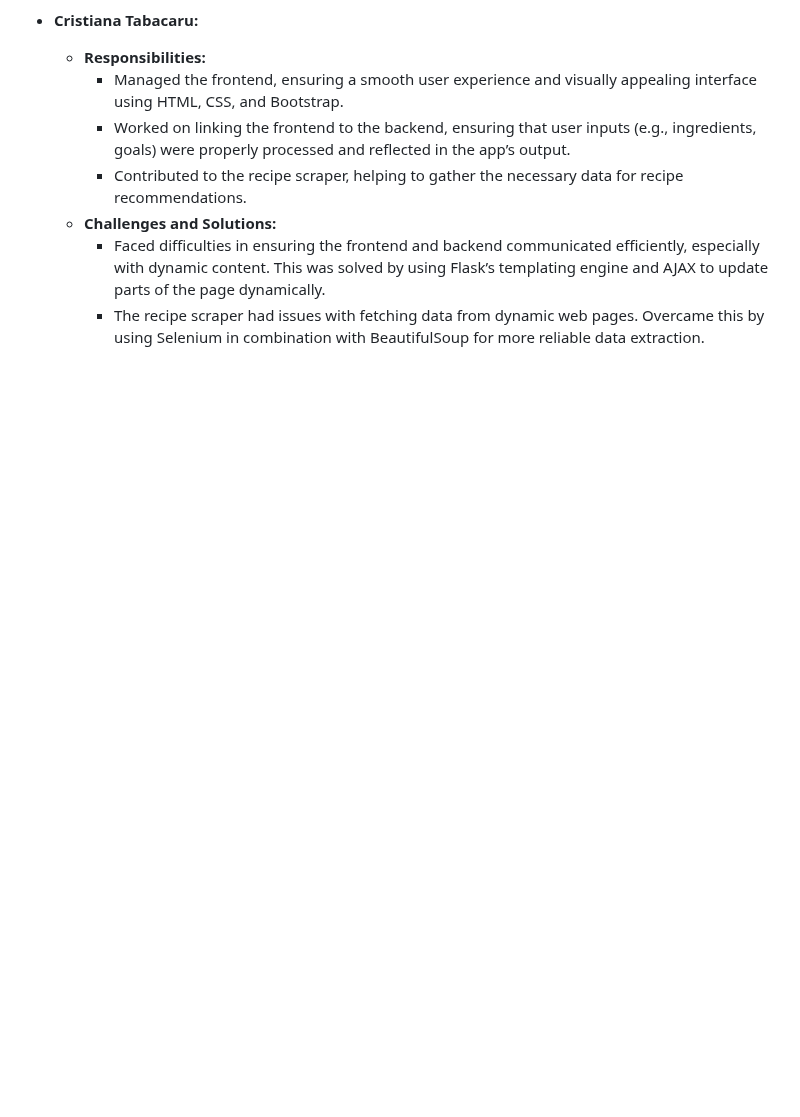
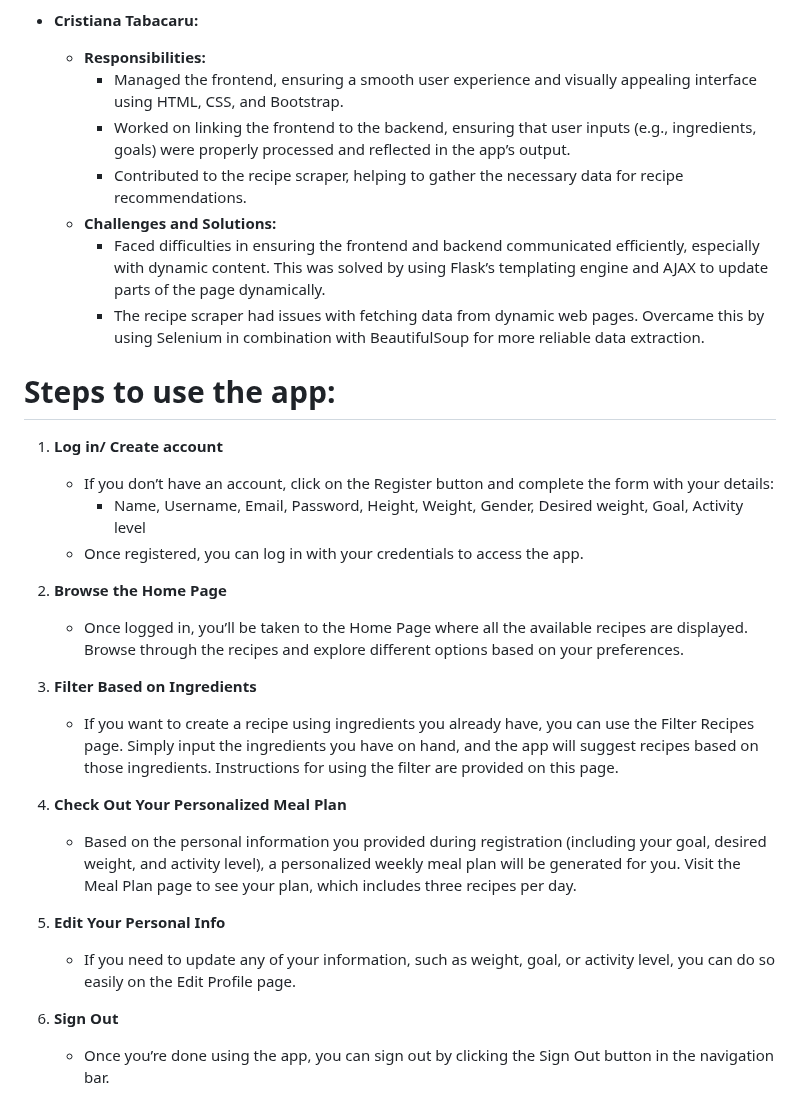
Before and after one commit to cristabacaru/SmartBite, a Markdown page: README.md, the part around the change. GitHub-like rendering; blank space fills up the shorter version.

```diff
--- a/README.md
+++ b/README.md
@@ -73,3 +73,24 @@ To run SmartBite on your local machine, follow these steps:
   - **Challenges and Solutions:**
     - Faced difficulties in ensuring the frontend and backend communicated efficiently, especially with dynamic content. This was solved by using          Flask’s templating engine and AJAX to update parts of the page dynamically.
     - The recipe scraper had issues with fetching data from dynamic web pages. Overcame this by using Selenium in combination with BeautifulSoup for       more reliable data extraction.
+
+# Steps to use the app:
+1. **Log in/ Create account**
+    - If you don’t have an account, click on the Register button and complete the form with your details:
+      - Name, Username, Email, Password, Height, Weight, Gender, Desired weight, Goal, Activity level
+    - Once registered, you can log in with your credentials to access the app.
+
+2. **Browse the Home Page**
+   - Once logged in, you’ll be taken to the Home Page where all the available recipes are displayed. Browse through the recipes and explore different options based on your preferences.
+
+3. **Filter Based on Ingredients**
+   - If you want to create a recipe using ingredients you already have, you can use the Filter Recipes page. Simply input the ingredients you have on hand, and the app will suggest recipes based    on those ingredients. Instructions for using the filter are provided on this page.
+
+4. **Check Out Your Personalized Meal Plan**
+   - Based on the personal information you provided during registration (including your goal, desired weight, and activity level), a personalized weekly meal plan will be generated for you.         Visit the Meal Plan page to see your plan, which includes three recipes per day.
+
+5. **Edit Your Personal Info**
+   - If you need to update any of your information, such as weight, goal, or activity level, you can do so easily on the Edit Profile page.
+
+6. **Sign Out**
+   - Once you’re done using the app, you can sign out by clicking the Sign Out button in the navigation bar.
```
